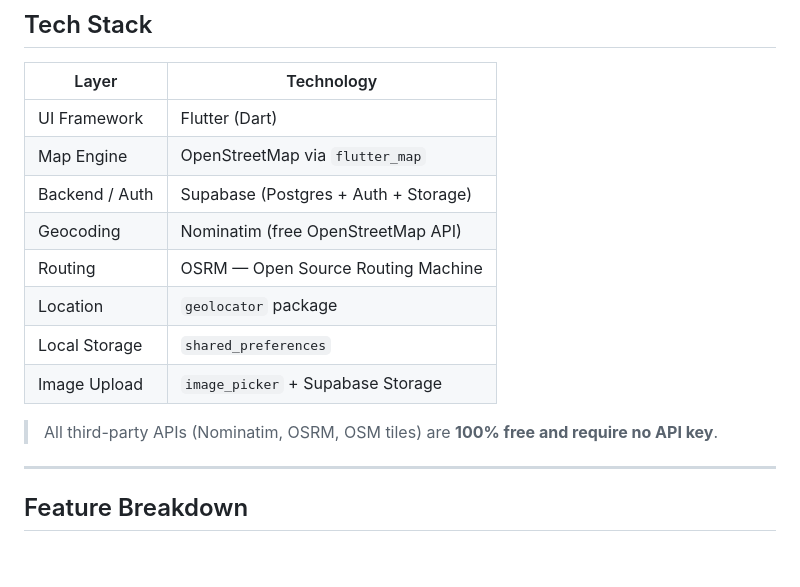
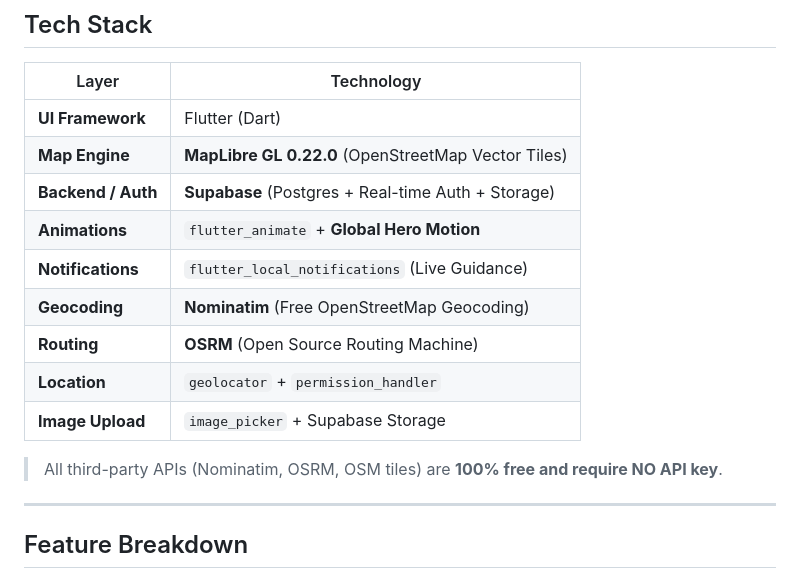
Before and after one commit to FaroukAshraf991/mapy, a Markdown page: README.md, the part around the change. GitHub-like rendering; blank space fills up the shorter version.

Commit message:
Docs: Update Tech Stack in README to reflect MapLibre and new features

```diff
--- a/README.md
+++ b/README.md
@@ -17,16 +17,17 @@ A private, cloud-connected Flutter navigation app powered by OpenStreetMap, OSRM
 
 | Layer | Technology |
 |---|---|
-| UI Framework | Flutter (Dart) |
-| Map Engine | OpenStreetMap via `flutter_map` |
-| Backend / Auth | Supabase (Postgres + Auth + Storage) |
-| Geocoding | Nominatim (free OpenStreetMap API) |
-| Routing | OSRM — Open Source Routing Machine |
-| Location | `geolocator` package |
-| Local Storage | `shared_preferences` |
-| Image Upload | `image_picker` + Supabase Storage |
+| **UI Framework** | Flutter (Dart) |
+| **Map Engine** | **MapLibre GL 0.22.0** (OpenStreetMap Vector Tiles) |
+| **Backend / Auth** | **Supabase** (Postgres + Real-time Auth + Storage) |
+| **Animations** | `flutter_animate` + **Global Hero Motion** |
+| **Notifications** | `flutter_local_notifications` (Live Guidance) |
+| **Geocoding** | **Nominatim** (Free OpenStreetMap Geocoding) |
+| **Routing** | **OSRM** (Open Source Routing Machine) |
+| **Location** | `geolocator` + `permission_handler` |
+| **Image Upload** | `image_picker` + Supabase Storage |
 
-> All third-party APIs (Nominatim, OSRM, OSM tiles) are **100% free and require no API key**.
+> All third-party APIs (Nominatim, OSRM, OSM tiles) are **100% free and require NO API key**.
 
 ---
 
```
